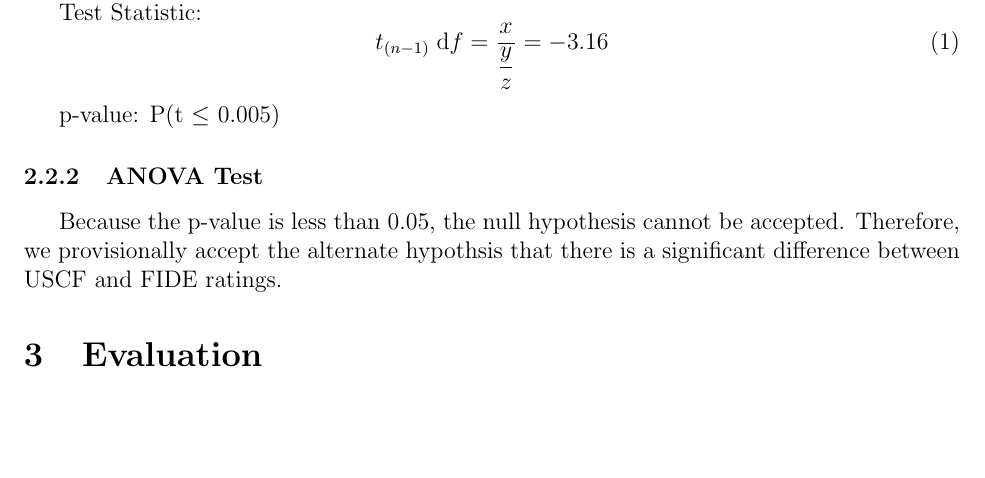
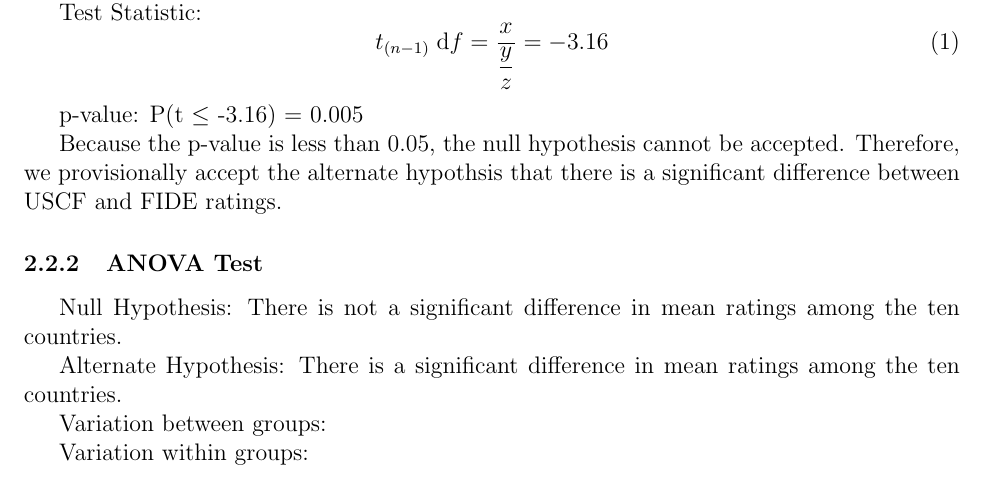
Before and after one commit to tttnguyen729/mathia, a LaTeX document (mathia.tex): part of page 4 of 5 before the commit and part of page 4 of 6 after it, cut so that both start at the same text, the shorter picture padded with empty space. Compiled offline with pdfLaTeX.

Commit message:
started anova

```diff
--- a/mathia.tex
+++ b/mathia.tex
@@ -148,10 +148,19 @@ Test Statistic:
     t_{(n-1)} \; \textrm{d}f = \dfrac{x}{\dfrac{y}{z}} = -3.16
 \end{equation}
 
-p-value: P(t \(\leq\) 0.005)
-\subsubsection{ANOVA Test}
+p-value: P(t \(\leq\) -3.16) = 0.005
 
 Because the p-value is less than 0.05, the null hypothesis cannot be accepted. Therefore, we provisionally accept the alternate hypothsis that there is a significant difference between USCF and FIDE ratings.
+
+\subsubsection{ANOVA Test}
+Null Hypothesis: There is not a significant difference in mean ratings among the ten countries.
+
+Alternate Hypothesis: There is a significant difference in mean ratings among the ten countries.
+
+Variation between groups:
+
+Variation within groups:
+
 
 \section{Evaluation}
 \subsection{Data based answer to the research question}
```
Also changed, not shown: mathia.pdf, mathia.tex (7 more changed lines), 4 other files.
